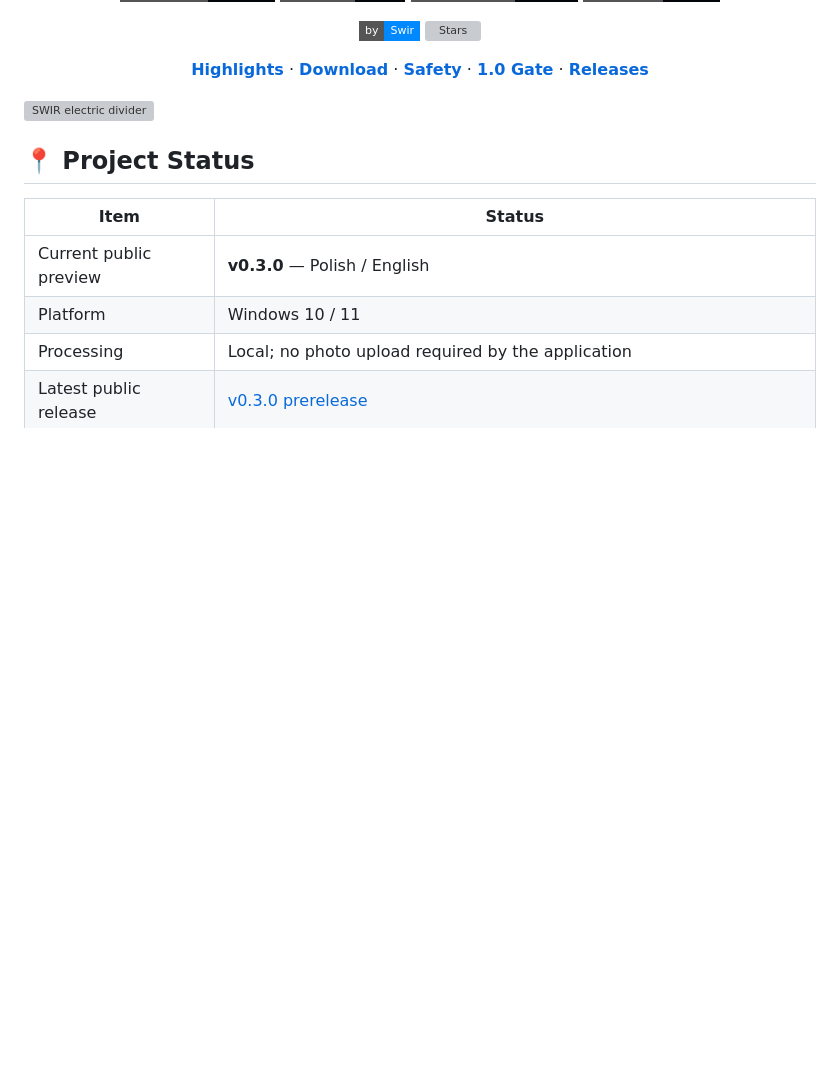
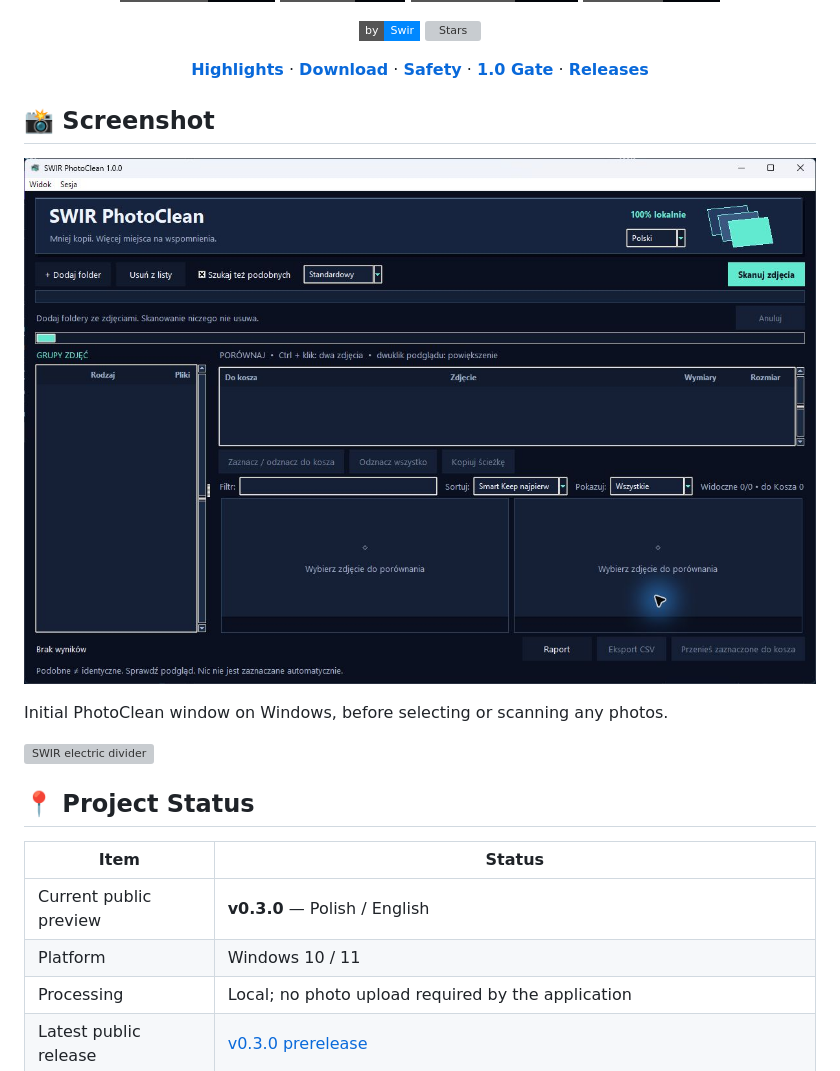
Before and after one commit to Swir/SwirPhotoClean, a Markdown page: README.md, the part around the change. GitHub-like rendering; pictures changed too: docs/screenshots/application.jpg (added); badges without logos; blank space fills up the shorter version; grey boxes are pictures that could not be loaded.

Commit message:
docs: add actual application screenshot to README

```diff
--- a/README.md
+++ b/README.md
@@ -19,6 +19,12 @@
 [**Highlights**](#-highlights) · [**Download**](#-quick-start) · [**Safety**](#-privacy--safety) · [**1.0 Gate**](#-10-acceptance-progress) · [**Releases**](#-releases)
 
 </div>
+
+## 📸 Screenshot
+
+![SwirPhotoClean application screenshot](docs/screenshots/application.jpg)
+
+Initial PhotoClean window on Windows, before selecting or scanning any photos.
 
 <img width="100%" src="https://raw.githubusercontent.com/Swir/Swir/main/assets/power-divider-v4.svg" alt="SWIR electric divider" />
 
```
